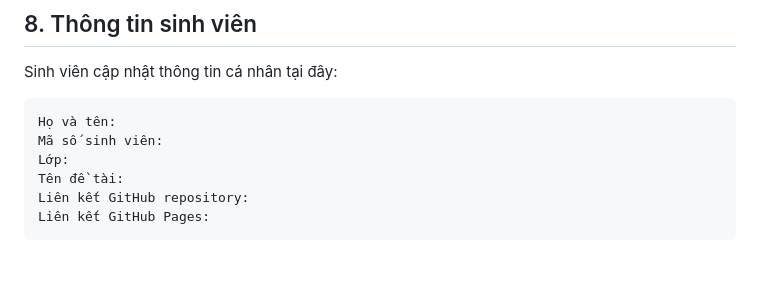
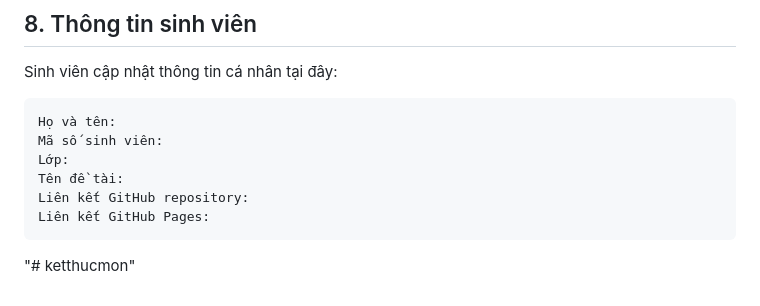
Before and after one commit to TKW-22526/final-test-web-design-Duy123-N, a Markdown page: README.md, the part around the change. GitHub-like rendering; blank space fills up the shorter version.

````diff
--- a/README.md
+++ b/README.md
@@ -182,3 +182,4 @@ Tên đề tài:
 Liên kết GitHub repository:
 Liên kết GitHub Pages:
 ```
+"# ketthucmon"
````
